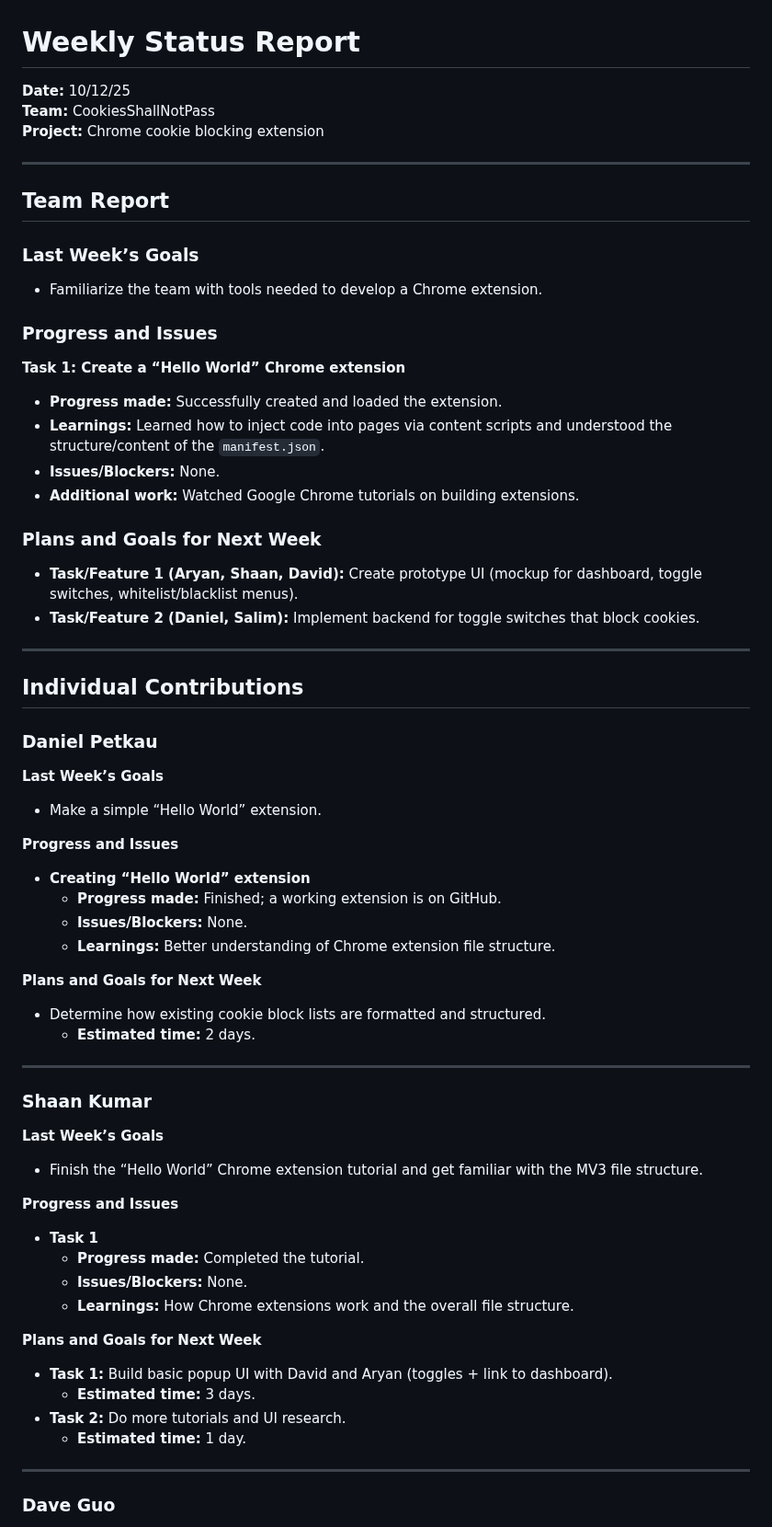
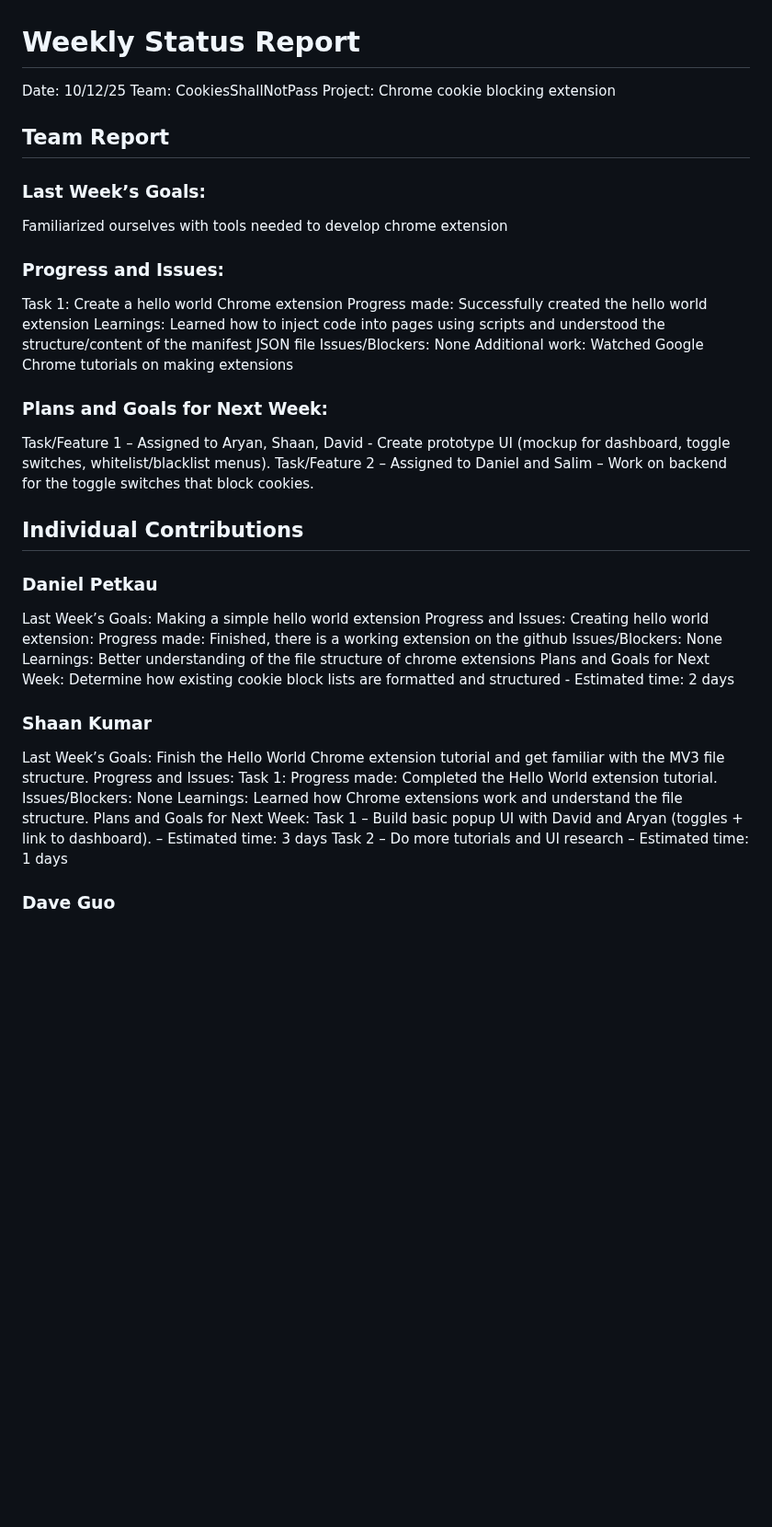
Before and after one commit to AryanV08/CookiesShallNotPass, a Markdown page: reports/20251012.md, the part around one of its changes. Shown at 92% size. Rendered like a GitHub page; blank space fills up the shorter version.

```diff
--- a/reports/20251012.md
+++ b/reports/20251012.md
@@ -1,62 +1,43 @@
 # Weekly Status Report
-**Date:** 10/12/25
-**Team:** CookiesShallNotPass
-**Project:** Chrome cookie blocking extension
-
----
+Date: 10/12/25
+Team: CookiesShallNotPass
+Project: Chrome cookie blocking extension
 
 ## Team Report
-
-### Last Week’s Goals
-- Familiarize the team with tools needed to develop a Chrome extension.
-
-### Progress and Issues
-**Task 1: Create a “Hello World” Chrome extension**
-- **Progress made:** Successfully created and loaded the extension.
-- **Learnings:** Learned how to inject code into pages via content scripts and understood the structure/content of the `manifest.json`.
-- **Issues/Blockers:** None.
-- **Additional work:** Watched Google Chrome tutorials on building extensions.
-
-### Plans and Goals for Next Week
-- **Task/Feature 1 (Aryan, Shaan, David):** Create prototype UI (mockup for dashboard, toggle switches, whitelist/blacklist menus).
-- **Task/Feature 2 (Daniel, Salim):** Implement backend for toggle switches that block cookies.
-
----
+### Last Week’s Goals:
+Familiarized ourselves with tools needed to develop chrome extension
+### Progress and Issues:
+Task 1: Create a hello world Chrome extension
+Progress made: Successfully created the hello world extension
+Learnings: Learned how to inject code into pages using scripts and understood the structure/content of the manifest JSON file
+Issues/Blockers: None
+Additional work: Watched Google Chrome tutorials on making extensions
+### Plans and Goals for Next Week:
+Task/Feature 1 – Assigned to Aryan, Shaan, David - Create prototype UI (mockup for dashboard, toggle switches, whitelist/blacklist menus).
+Task/Feature 2 – Assigned to Daniel and Salim – Work on backend for the toggle switches that block cookies.
 
 ## Individual Contributions
-
 ### Daniel Petkau
-**Last Week’s Goals**
-- Make a simple “Hello World” extension.
-
-**Progress and Issues**
-- **Creating “Hello World” extension**
-  - **Progress made:** Finished; a working extension is on GitHub.
-  - **Issues/Blockers:** None.
-  - **Learnings:** Better understanding of Chrome extension file structure.
-
-**Plans and Goals for Next Week**
-- Determine how existing cookie block lists are formatted and structured.
-  - **Estimated time:** 2 days.
-
----
+Last Week’s Goals:
+Making a simple hello world extension
+Progress and Issues:
+Creating hello world extension:
+Progress made: Finished, there is a working extension on the github
+Issues/Blockers: None
+Learnings: Better understanding of the file structure of chrome extensions
+Plans and Goals for Next Week:
+Determine how existing cookie block lists are formatted and structured - Estimated time: 2 days
 
 ### Shaan Kumar
-**Last Week’s Goals**
-- Finish the “Hello World” Chrome extension tutorial and get familiar with the MV3 file structure.
-
-**Progress and Issues**
-- **Task 1**
-  - **Progress made:** Completed the tutorial.
-  - **Issues/Blockers:** None.
-  - **Learnings:** How Chrome extensions work and the overall file structure.
-
-**Plans and Goals for Next Week**
-- **Task 1:** Build basic popup UI with David and Aryan (toggles + link to dashboard).
-  - **Estimated time:** 3 days.
-- **Task 2:** Do more tutorials and UI research.
-  - **Estimated time:** 1 day.
-
----
+Last Week’s Goals:
+Finish the Hello World Chrome extension tutorial and get familiar with the MV3 file structure.
+Progress and Issues:
+Task 1:
+Progress made: Completed the Hello World extension tutorial.
+Issues/Blockers: None
+Learnings: Learned how Chrome extensions work and understand the file structure.
+Plans and Goals for Next Week:
+Task 1 – Build basic popup UI with David and Aryan (toggles + link to dashboard). – Estimated time: 3 days
+Task 2 – Do more tutorials and UI research – Estimated time: 1 days
 
 ### Dave Guo
```
Also changed, not shown: other parts of reports/20251012.md (+40 -57 lines).
